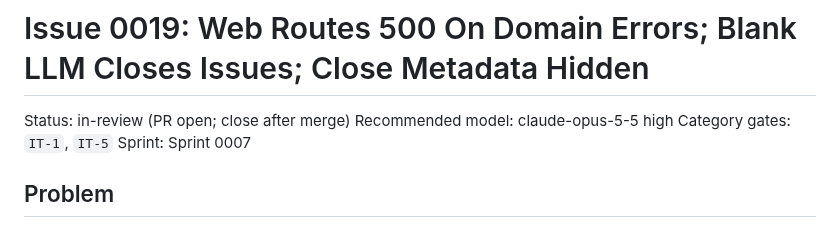
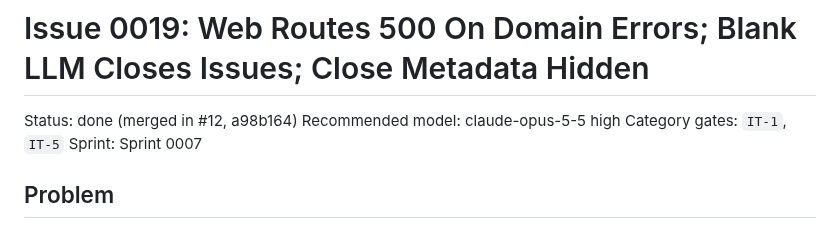
Before and after one commit to spacemanspiff99/issue-tracker, a Markdown page: documentation/issues/0019-web-domain-errors-and-close-validation.md, the part around the change. GitHub-like rendering.

Commit message:
0017: Merge main; mark 0019 done after #12
Co-Authored-By: Claude Opus 5.5 <noreply@anthropic.com>
Claude-Session: https://claude.ai/code/session_0179AD31BcjoEVExDiwCKdpr

```diff
--- a/documentation/issues/0019-web-domain-errors-and-close-validation.md
+++ b/documentation/issues/0019-web-domain-errors-and-close-validation.md
@@ -1,6 +1,6 @@
 # Issue 0019: Web Routes 500 On Domain Errors; Blank LLM Closes Issues; Close Metadata Hidden
 
-Status: in-review (PR open; close after merge)
+Status: done (merged in #12, a98b164)
 Recommended model: claude-opus-5-5 high
 Category gates: `IT-1`, `IT-5`
 Sprint: Sprint 0007
```
